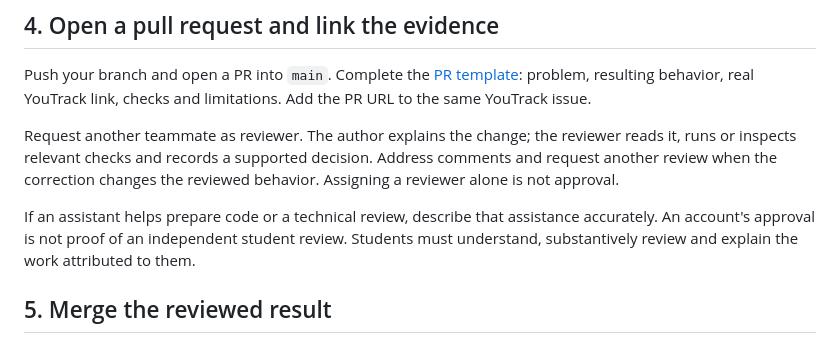
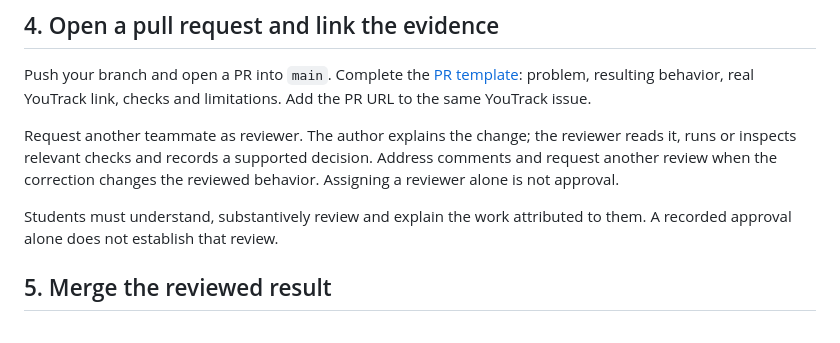
Before and after one commit to ddigreen/sales-analytics-stt, a Markdown page: CONTRIBUTING.md, the part around the change. GitHub-like rendering.

Commit message:
SASTT-8 Simplify contribution guidance
Keep the task, validation and review process concise and preserve accurate contribution and acceptance evidence.

Task: https://sales-analytics-stt-team.youtrack.cloud/issue/SASTT-8

```diff
--- a/CONTRIBUTING.md
+++ b/CONTRIBUTING.md
@@ -40,7 +40,7 @@ Push your branch and open a PR into `main`. Complete the [PR template](.github/p
 
 Request another teammate as reviewer. The author explains the change; the reviewer reads it, runs or inspects relevant checks and records a supported decision. Address comments and request another review when the correction changes the reviewed behavior. Assigning a reviewer alone is not approval.
 
-If an assistant helps prepare code or a technical review, describe that assistance accurately. An account's approval is not proof of an independent student review. Students must understand, substantively review and explain the work attributed to them.
+Students must understand, substantively review and explain the work attributed to them. A recorded approval alone does not establish that review.
 
 ## 5. Merge the reviewed result
 
```
